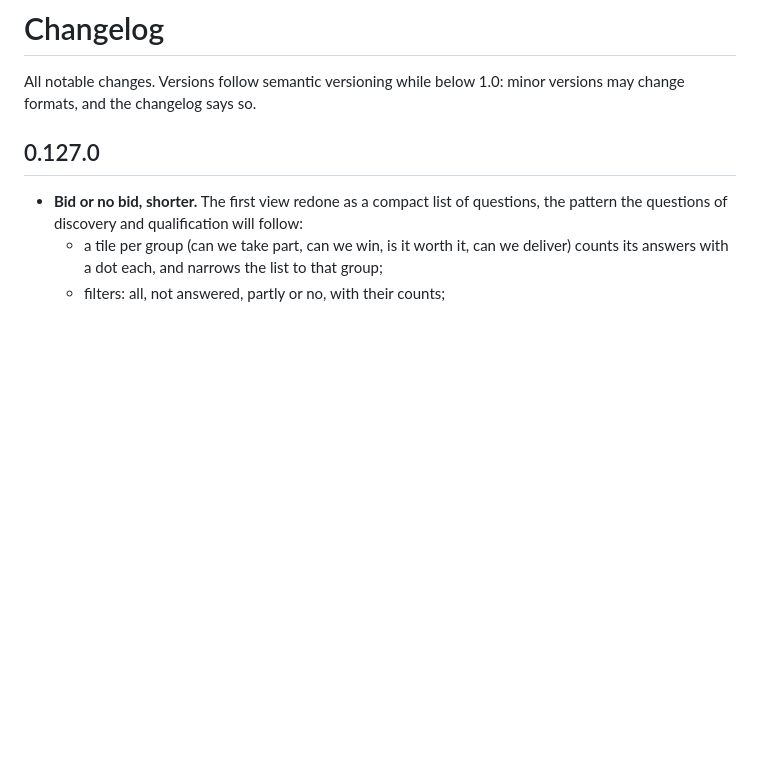
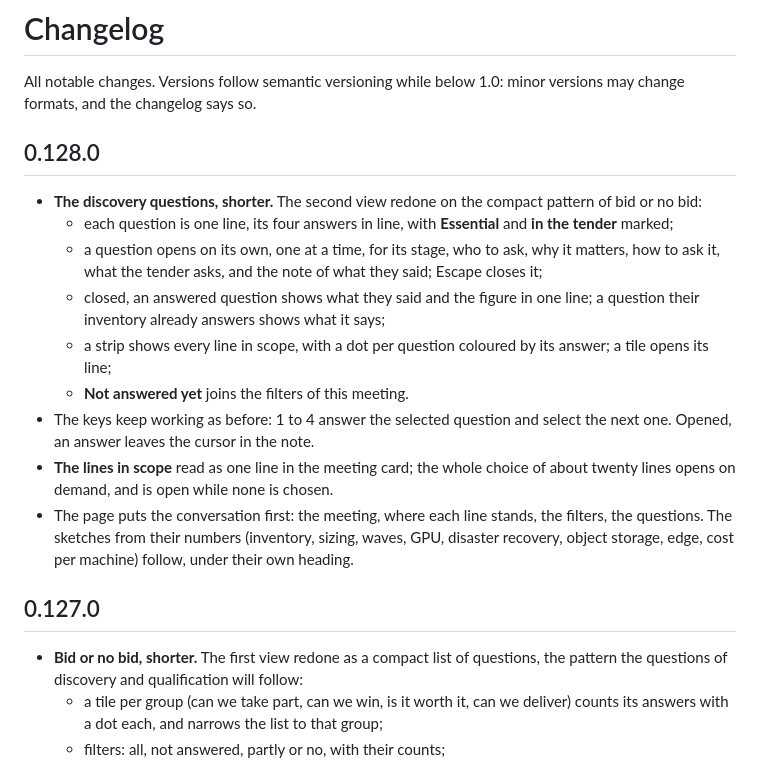
Before and after one commit to riccardomenegazzo/beyond-90, a Markdown page: CHANGELOG.md, the part around the change. Drawn GitHub-style; blank space fills up the shorter version.

```diff
--- a/CHANGELOG.md
+++ b/CHANGELOG.md
@@ -1,6 +1,18 @@
 # Changelog
 
 All notable changes. Versions follow semantic versioning while below 1.0: minor versions may change formats, and the changelog says so.
+
+## 0.128.0
+
+- **The discovery questions, shorter.** The second view redone on the compact pattern of bid or no bid:
+  - each question is one line, its four answers in line, with **Essential** and **in the tender** marked;
+  - a question opens on its own, one at a time, for its stage, who to ask, why it matters, how to ask it, what the tender asks, and the note of what they said; Escape closes it;
+  - closed, an answered question shows what they said and the figure in one line; a question their inventory already answers shows what it says;
+  - a strip shows every line in scope, with a dot per question coloured by its answer; a tile opens its line;
+  - **Not answered yet** joins the filters of this meeting.
+- The keys keep working as before: 1 to 4 answer the selected question and select the next one. Opened, an answer leaves the cursor in the note.
+- **The lines in scope** read as one line in the meeting card; the whole choice of about twenty lines opens on demand, and is open while none is chosen.
+- The page puts the conversation first: the meeting, where each line stands, the filters, the questions. The sketches from their numbers (inventory, sizing, waves, GPU, disaster recovery, object storage, edge, cost per machine) follow, under their own heading.
 
 ## 0.127.0
 
```
Also changed, not shown: SPEC.md (+1 -1 lines), docs/workshop.md (+10 -3 lines), docs/img/app-questions.png, docs/img/app-workshop.png, 8 other files.
